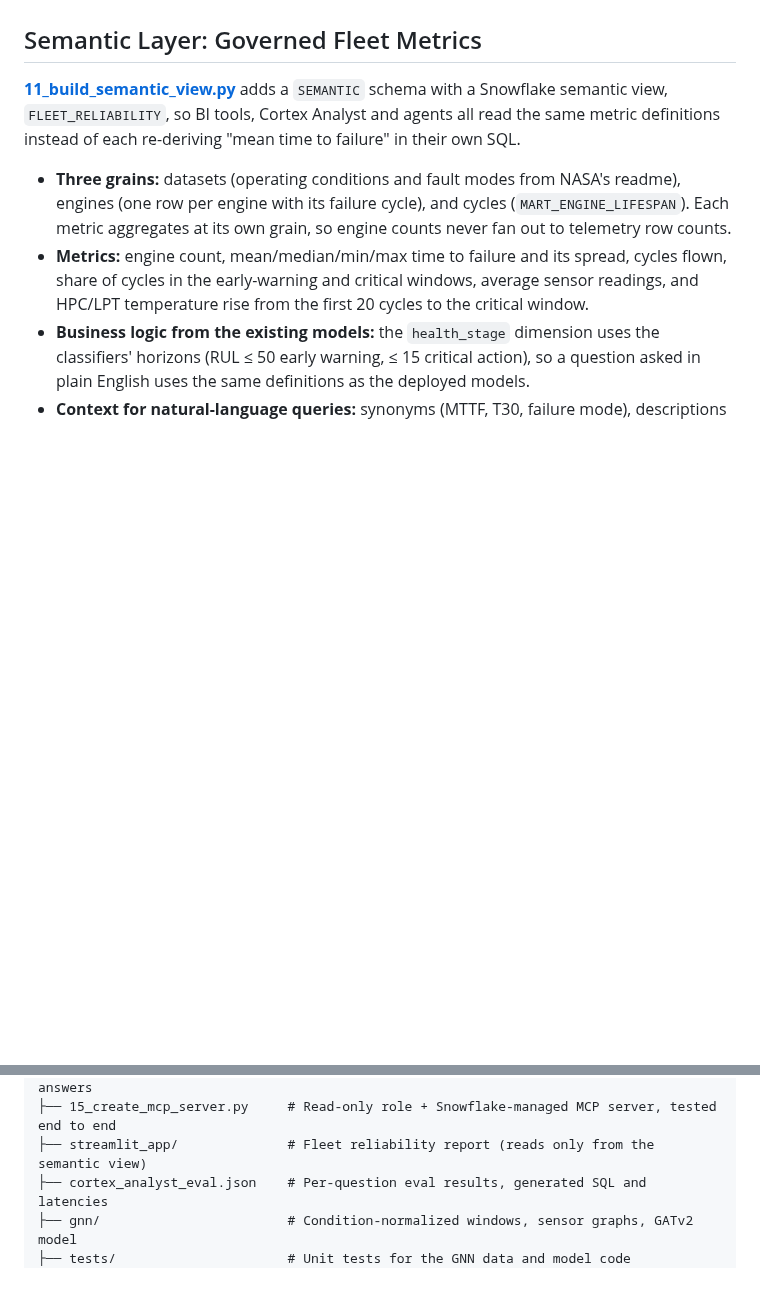
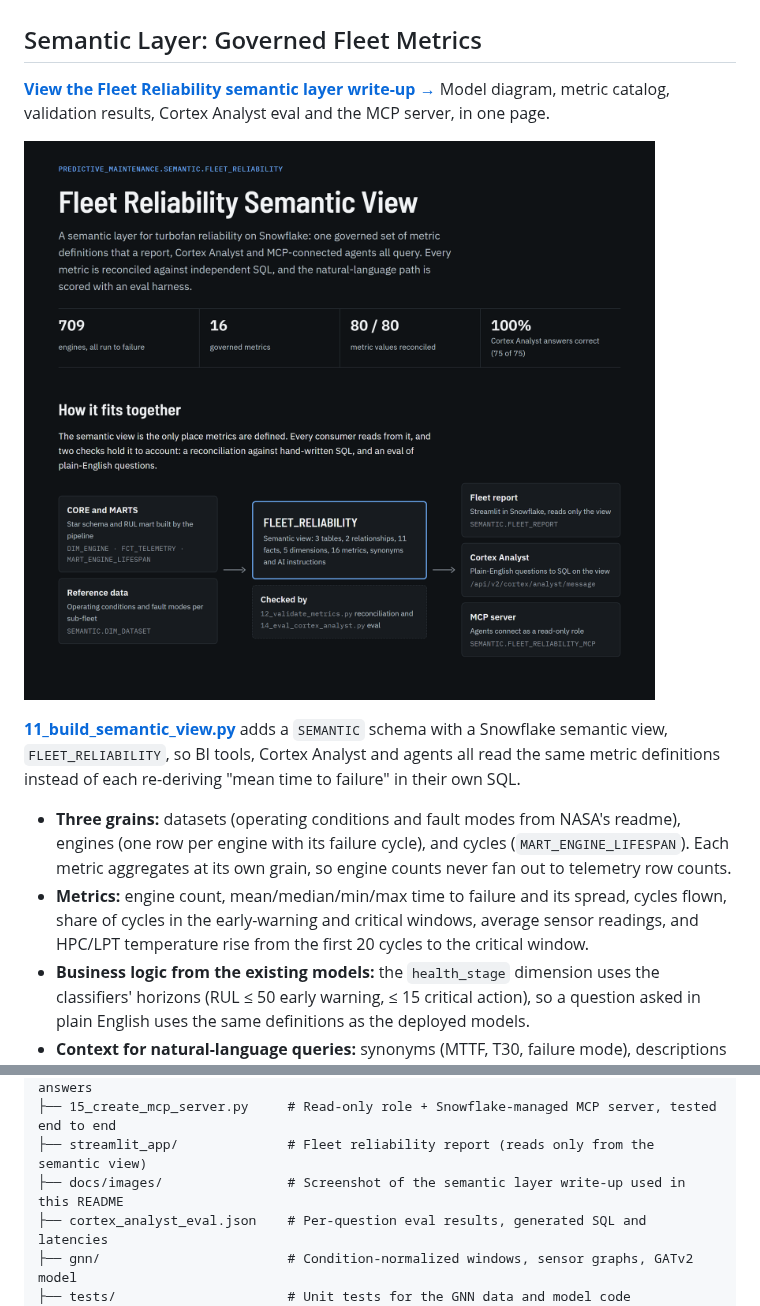
Before and after one commit to livingdw67/cmapss-predictive-maintenance, a Markdown page: README.md, 2 parts joined by grey strips. Rendered like a GitHub page; pictures changed too: docs/images/semantic-layer.png (added); blank space fills up the shorter version.

Commit message:
Link the semantic layer write-up from the README
Adds a text link and a clickable screenshot of the page's architecture
section to the Semantic Layer section.

```diff
--- a/README.md
+++ b/README.md
@@ -46,6 +46,10 @@ The classifiers decide *which engine* to pull. **[09_weibull_reliability_analysi
 * **Age vs. sensors:** age alone flags engines within 50 cycles of failure with AUC 0.72–0.86 and misses remaining life by 33–55 cycles on average, which is why sensor-based condition monitoring drives individual removals and Weibull sets the fleet-level window.
 
 ## Semantic Layer: Governed Fleet Metrics
+
+**[View the Fleet Reliability semantic layer write-up →](https://claude.ai/artifact/Ai1U6EospZRsTgpSU9TxBL)** Model diagram, metric catalog, validation results, Cortex Analyst eval and the MCP server, in one page.
+
+[![Fleet Reliability semantic layer: governed metrics in Snowflake feeding a Streamlit report, Cortex Analyst and an MCP server](docs/images/semantic-layer.png)](https://claude.ai/artifact/Ai1U6EospZRsTgpSU9TxBL)
 
 **[11_build_semantic_view.py](11_build_semantic_view.py)** adds a `SEMANTIC` schema with a Snowflake semantic view, `FLEET_RELIABILITY`, so BI tools, Cortex Analyst and agents all read the same metric definitions instead of each re-deriving "mean time to failure" in their own SQL.
 
@@ -152,6 +156,7 @@ To run the full Snowflake pipeline, set up [key-pair authentication](https://doc
 ├── 14_eval_cortex_analyst.py   # Cortex Analyst eval: 25 questions x 3 runs, scored on answers
 ├── 15_create_mcp_server.py     # Read-only role + Snowflake-managed MCP server, tested end to end
 ├── streamlit_app/              # Fleet reliability report (reads only from the semantic view)
+├── docs/images/                # Screenshot of the semantic layer write-up used in this README
 ├── cortex_analyst_eval.json    # Per-question eval results, generated SQL and latencies
 ├── gnn/                        # Condition-normalized windows, sensor graphs, GATv2 model
 ├── tests/                      # Unit tests for the GNN data and model code
```
